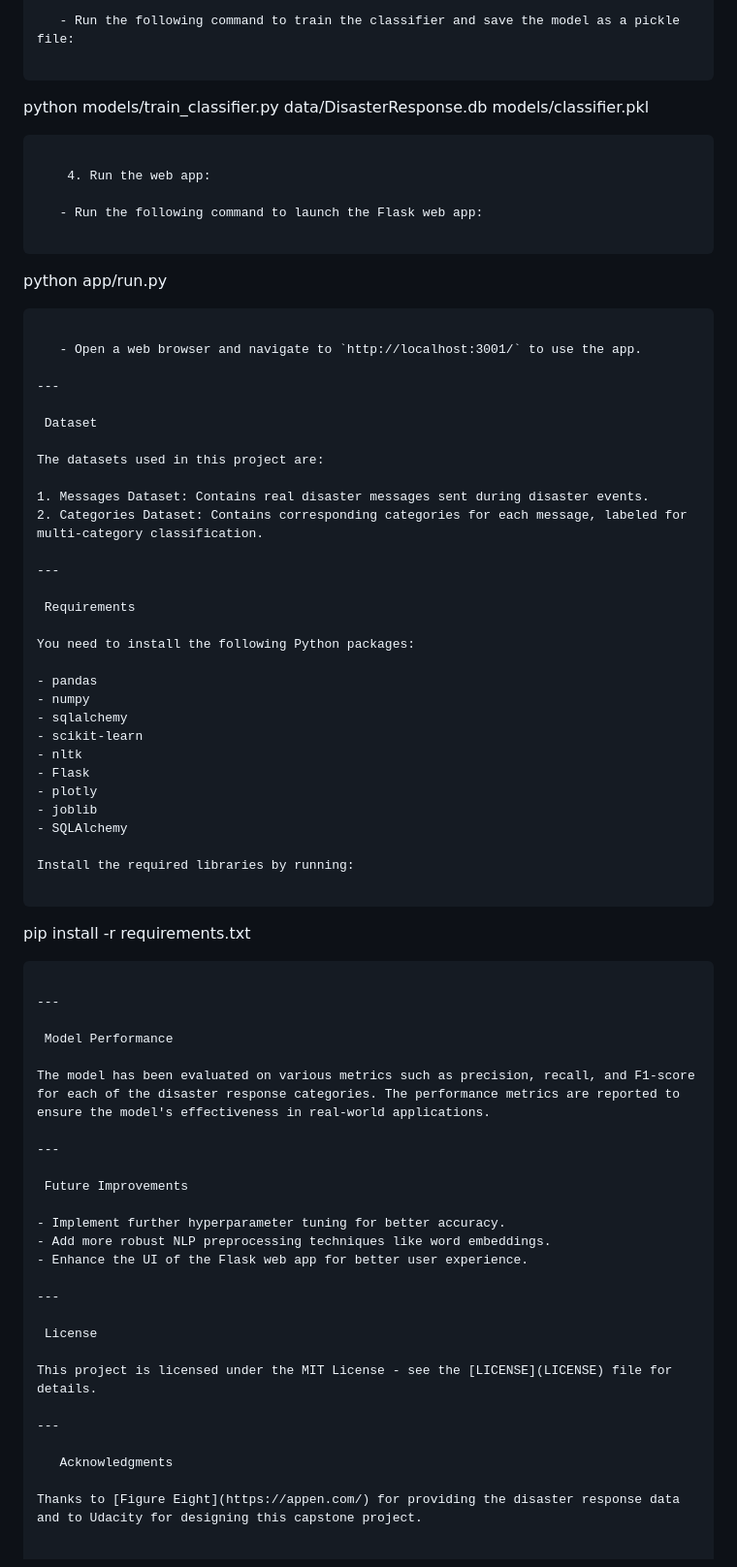
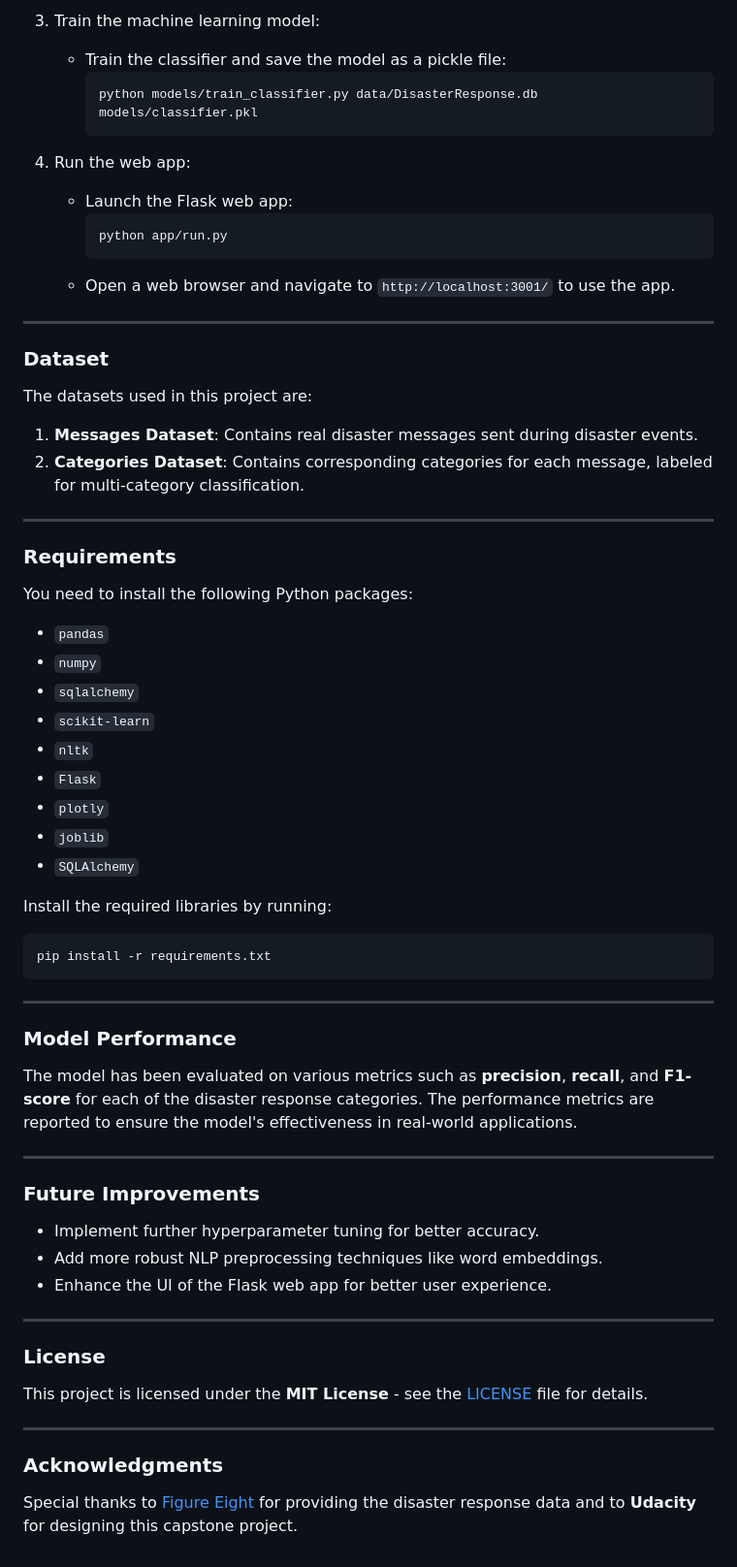
Before and after one commit to CoskunErden/Disaster-Response, a Markdown page: README.md, the part around the change printed below. Shown: that part at 97% size. Drawn GitHub-style.

````diff
--- a/README.md
+++ b/README.md
@@ -81,60 +77,55 @@ python data/process_data.py data/disaster_messages.csv data/disaster_categories.
 
-   - Run the following command to train the classifier and save the model as a pickle file:
+3. Train the machine learning model:
+   - Train the classifier and save the model as a pickle file:
+     ```bash
+     python models/train_classifier.py data/DisasterResponse.db models/classifier.pkl
+     ```
 
-```
-python models/train_classifier.py data/DisasterResponse.db models/classifier.pkl
-```
-
-    4. Run the web app:
-
-   - Run the following command to launch the Flask web app:
-
-```
-python app/run.py
-```
-
+4. Run the web app:
+   - Launch the Flask web app:
+     ```bash
+     python app/run.py
+     ```
    - Open a web browser and navigate to `http://localhost:3001/` to use the app.
 
 ---
 
- Dataset
+### Dataset
 
 The datasets used in this project are:
-
-1. Messages Dataset: Contains real disaster messages sent during disaster events.
-2. Categories Dataset: Contains corresponding categories for each message, labeled for multi-category classification.
+1. **Messages Dataset**: Contains real disaster messages sent during disaster events.
+2. **Categories Dataset**: Contains corresponding categories for each message, labeled for multi-category classification.
 
 ---
 
- Requirements
+### Requirements
 
 You need to install the following Python packages:
 
-- pandas
-- numpy
-- sqlalchemy
-- scikit-learn
-- nltk
-- Flask
-- plotly
-- joblib
-- SQLAlchemy
+- `pandas`
+- `numpy`
+- `sqlalchemy`
+- `scikit-learn`
+- `nltk`
+- `Flask`
+- `plotly`
+- `joblib`
+- `SQLAlchemy`
 
 Install the required libraries by running:
-
-```
+```bash
 pip install -r requirements.txt
 ```
 
 ---
 
- Model Performance
+### Model Performance
 
-The model has been evaluated on various metrics such as precision, recall, and F1-score for each of the disaster response categories. The performance metrics are reported to ensure the model's effectiveness in real-world applications.
+The model has been evaluated on various metrics such as **precision**, **recall**, and **F1-score** for each of the disaster response categories. The performance metrics are reported to ensure the model's effectiveness in real-world applications.
 
 ---
 
- Future Improvements
+### Future Improvements
 
 - Implement further hyperparameter tuning for better accuracy.
 - Add more robust NLP preprocessing techniques like word embeddings.
@@ -142,12 +133,12 @@ The model has been evaluated on various metrics such as precision, recall, and F
 
 ---
 
- License
+### License
 
-This project is licensed under the MIT License - see the [LICENSE](LICENSE) file for details.
+This project is licensed under the **MIT License** - see the [LICENSE](LICENSE) file for details.
 
 ---
 
-   Acknowledgments
+### Acknowledgments
 
-Thanks to [Figure Eight](https://appen.com/) for providing the disaster response data and to Udacity for designing this capstone project.
+Special thanks to [Figure Eight](https://appen.com/) for providing the disaster response data and to **Udacity** for designing this capstone project.
````
Also changed, not shown: other parts of README.md (+54 -58 lines).
